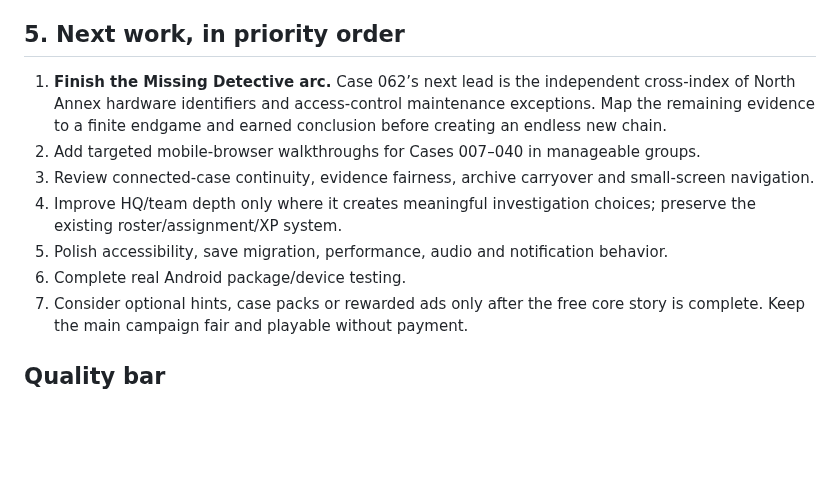
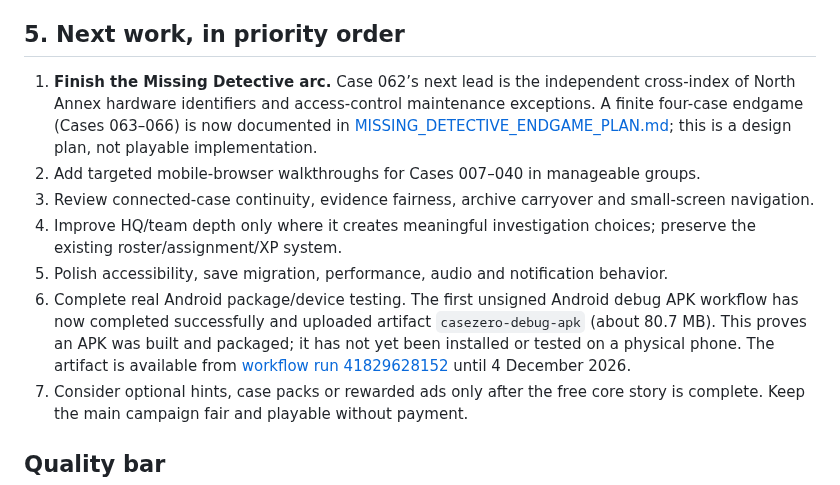
Before and after one commit to appmaking30-cpu/CaseZero, a Markdown page: CASEZERO_PROGRESS.md, the part around the change. Rendered like a GitHub page; blank space fills up the shorter version.

Commit message:
Record successful Android APK build and finite story endgame plan

```diff
--- a/CASEZERO_PROGRESS.md
+++ b/CASEZERO_PROGRESS.md
@@ -73,12 +73,12 @@ Important limits:
 
 ## 5. Next work, in priority order
 
-1. **Finish the Missing Detective arc.** Case 062’s next lead is the independent cross-index of North Annex hardware identifiers and access-control maintenance exceptions. Map the remaining evidence to a finite endgame and earned conclusion before creating an endless new chain.
+1. **Finish the Missing Detective arc.** Case 062’s next lead is the independent cross-index of North Annex hardware identifiers and access-control maintenance exceptions. A finite four-case endgame (Cases 063–066) is now documented in [MISSING_DETECTIVE_ENDGAME_PLAN.md](MISSING_DETECTIVE_ENDGAME_PLAN.md); this is a design plan, not playable implementation.
 2. Add targeted mobile-browser walkthroughs for Cases 007–040 in manageable groups.
 3. Review connected-case continuity, evidence fairness, archive carryover and small-screen navigation.
 4. Improve HQ/team depth only where it creates meaningful investigation choices; preserve the existing roster/assignment/XP system.
 5. Polish accessibility, save migration, performance, audio and notification behavior.
-6. Complete real Android package/device testing.
+6. Complete real Android package/device testing. The first unsigned Android debug APK workflow has now completed successfully and uploaded artifact `casezero-debug-apk` (about 80.7 MB). This proves an APK was built and packaged; it has not yet been installed or tested on a physical phone. The artifact is available from [workflow run 41829628152](https://github.com/appmaking30-cpu/CaseZero/actions/runs/41829628152) until 4 December 2026.
 7. Consider optional hints, case packs or rewarded ads only after the free core story is complete. Keep the main campaign fair and playable without payment.
 
 ## Quality bar
```
